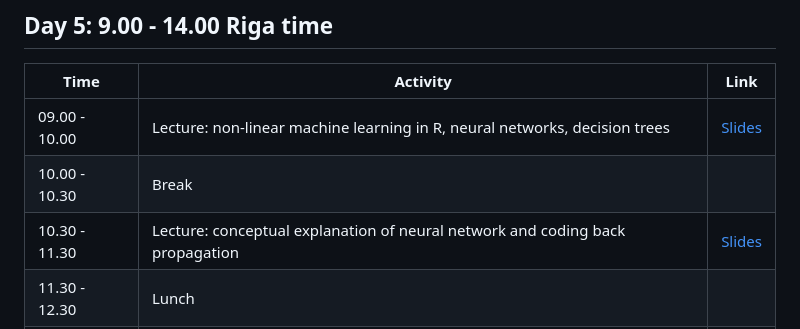
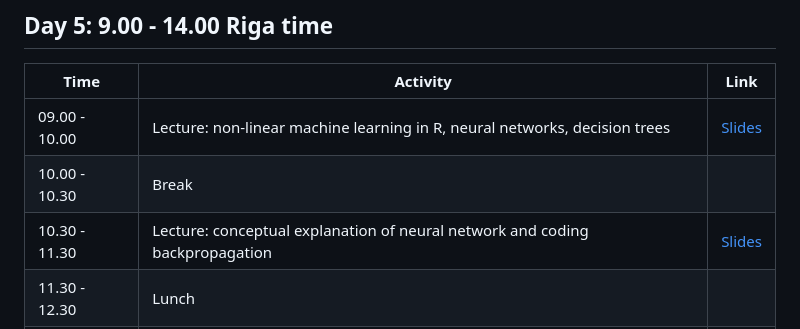
Before and after one commit to NikolayOskolkov/R_course_TARGETWISE_2026, a Markdown page: README.md, the part around the change. GitHub-like rendering.

```diff
--- a/README.md
+++ b/README.md
@@ -87,6 +87,6 @@ By completing this course, you will:
 |----------------|--------------------------------------------------------------------------------------------|---------------------------------------------------------------------------------------------------------------------------------------------|
 | 09.00 - 10.00  | Lecture: non-linear machine learning in R, neural networks, decision trees                 | [Slides](https://github.com/NikolayOskolkov/R_course_TARGETWISE_2026/raw/main/slides/Lecture3_FeatureSelection.pdf)                                                                                |
 | 10.00 - 10.30  | Break                                                                                      |                                                                                                                    |
-| 10.30 - 11.30  | Lecture: conceptual explanation of neural network and coding back propagation              | [Slides](https://github.com/NikolayOskolkov/R_course_TARGETWISE_2026/raw/main/slides/Lecture3_FeatureSelection.pdf)                                                                                |
+| 10.30 - 11.30  | Lecture: conceptual explanation of neural network and coding backpropagation              | [Slides](https://github.com/NikolayOskolkov/R_course_TARGETWISE_2026/raw/main/slides/Lecture3_FeatureSelection.pdf)                                                                                |
 | 11.30 - 12.30  | Lunch                                                                                      |                                                                                                                    |
 | 12.30 - 14.00  | Practical: coding a vanilla neural network from scratch in R on a toy dataset              | [Lab](https://html-preview.github.io/?url=https://github.com/NikolayOskolkov/R_course_TARGETWISE_2026/blob/main/practicals/ANNFromScratch_R.html)
```
